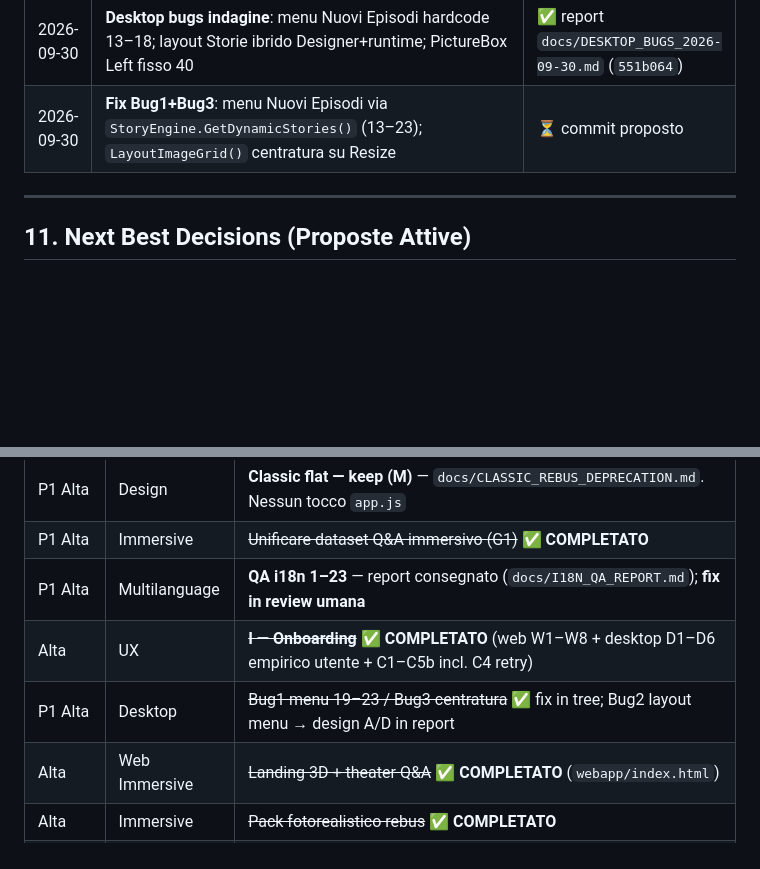
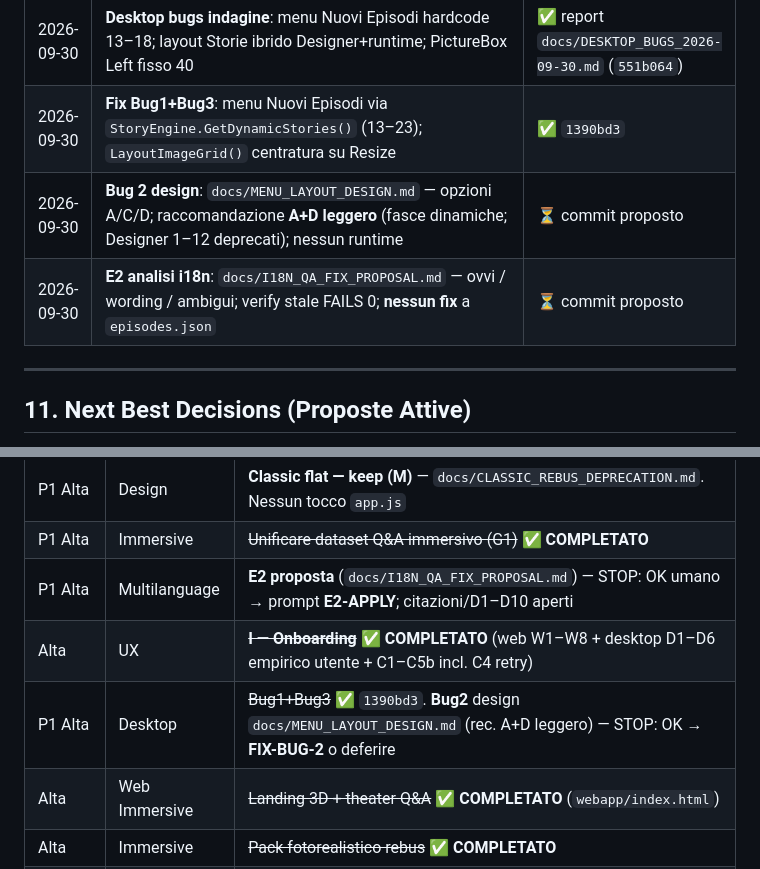
Before and after one commit to Pesach85/Jw_Quiz_Development, a Markdown page: .github/KB.md, 2 parts joined by grey strips. Drawn GitHub-style; blank space fills up the shorter version.

Commit message:
docs(i18n): proposta fix da QA report
Co-authored-by: Cursor <cursoragent@cursor.com>

```diff
--- a/.github/KB.md
+++ b/.github/KB.md
@@ -382,7 +382,9 @@ Esempi di chiavi PNG particolarmente espressive per storie bibliche:
 | 2026-09-30 | **E — QA i18n 1–23**: report `docs/I18N_QA_REPORT.md` (anti-spoiler caption, glossario, tier theater/scripture); nessun fix contenuti | ⏳ commit proposto |
 | 2026-09-30 | **I — onboarding chiuso (web W1-W8 + desktop A1-A6)**: commit `ebf63ed`; C4 retry MSBuild 0 (kill PID lock); storage `jwquiz_onboarding_v1` / `player_name` / `audio` / `motion`; `UserOnboarding.dat` gitignored | ✅ chiuso (`51ff6c9` kb) |
 | 2026-09-30 | **Desktop bugs indagine**: menu Nuovi Episodi hardcode 13–18; layout Storie ibrido Designer+runtime; PictureBox Left fisso 40 | ✅ report `docs/DESKTOP_BUGS_2026-09-30.md` (`551b064`) |
-| 2026-09-30 | **Fix Bug1+Bug3**: menu Nuovi Episodi via `StoryEngine.GetDynamicStories()` (13–23); `LayoutImageGrid()` centratura su Resize | ⏳ commit proposto |
+| 2026-09-30 | **Fix Bug1+Bug3**: menu Nuovi Episodi via `StoryEngine.GetDynamicStories()` (13–23); `LayoutImageGrid()` centratura su Resize | ✅ `1390bd3` |
+| 2026-09-30 | **Bug 2 design**: `docs/MENU_LAYOUT_DESIGN.md` — opzioni A/C/D; raccomandazione **A+D leggero** (fasce dinamiche; Designer 1–12 deprecati); nessun runtime | ⏳ commit proposto |
+| 2026-09-30 | **E2 analisi i18n**: `docs/I18N_QA_FIX_PROPOSAL.md` — ovvi / wording / ambigui; verify stale FAILS 0; **nessun fix** a `episodes.json` | ⏳ commit proposto |
 ---
 
 ## 11. Next Best Decisions (Proposte Attive)
@@ -399,9 +401,9 @@ Aggiornare questa sezione ad ogni sessione di lavoro.
 | P1 Alta | Content | ~~Bozze 19+ / K2~~ ✅ **COMPLETATO** — catalogo **23** (`cc92e8e`). Nota: leftover uncommitted `validate`/`generate`/`index.html` DECOR→23 |
 | P1 Alta | Design | **Classic flat — keep (M)** — `docs/CLASSIC_REBUS_DEPRECATION.md`. Nessun tocco `app.js` |
 | P1 Alta | Immersive | ~~Unificare dataset Q&A immersivo (G1)~~ ✅ **COMPLETATO** |
-| P1 Alta | Multilanguage | **QA i18n 1–23** — report consegnato (`docs/I18N_QA_REPORT.md`); **fix in review umana** |
+| P1 Alta | Multilanguage | **E2 proposta** (`docs/I18N_QA_FIX_PROPOSAL.md`) — STOP: OK umano → prompt **E2-APPLY**; citazioni/D1–D10 aperti |
 | Alta | UX | ~~**I — Onboarding**~~ ✅ **COMPLETATO** (web W1–W8 + desktop D1–D6 empirico utente + C1–C5b incl. C4 retry) |
-| P1 Alta | Desktop | ~~Bug1 menu 19–23 / Bug3 centratura~~ ✅ fix in tree; Bug2 layout menu → design A/D in report |
+| P1 Alta | Desktop | ~~Bug1+Bug3~~ ✅ `1390bd3`. **Bug2** design `docs/MENU_LAYOUT_DESIGN.md` (rec. A+D leggero) — STOP: OK → **FIX-BUG-2** o deferire |
 | Alta | Web Immersive | ~~Landing 3D + theater Q&A~~ ✅ **COMPLETATO** (`webapp/index.html`) |
 | Alta | Immersive | ~~Pack fotorealistico rebus~~ ✅ **COMPLETATO** |
 | Alta | Docs | ~~Unificare documentazione human/agent + pipeline sync~~ ✅ **COMPLETATO** |
```
Also changed, not shown: docs/I18N_QA_FIX_PROPOSAL.md (added, +111 -0 lines).
